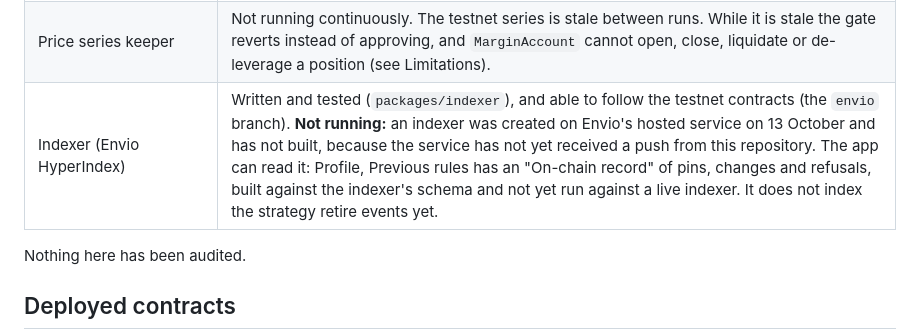
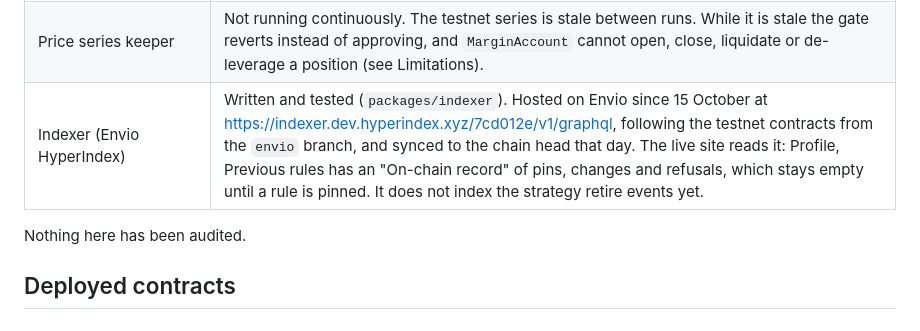
Before and after one commit to ezedike-evan/kanon, a Markdown page: README.md, the part around the change. Rendered like a GitHub page.

Commit message:
docs: the indexer is hosted on Envio and the live site reads it

```diff
--- a/README.md
+++ b/README.md
@@ -33,7 +33,7 @@ live.
 | Perpl risk (`/risk`) | Every Perpl market with its funding per event and per year, open interest, a day's volume, book width, mark against oracle, the margin the market makes a position keep and the taker fee, read from Perpl's public market data through the gateway and refreshed every few seconds; out-of-line books, marks and funding are listed first. Signed in, each position on the trading account shows the price it is liquidated at (Perpl's published formula, before funding) and how far the mark is from there. The markets were checked in a browser against Perpl testnet. The account half is unit-tested against Perpl's own worked example and has not been checked by the developers with a real position on screen. |
 | Gateway (`packages/gateway`) | Hosted since 12 October at https://kanon-gateway.onrender.com (Render, Frankfurt; Perpl does not serve the US or the UK). It holds the Perpl connection and serves every client from it: live candles, trades, order book and tickers, history from a cache, and the `/trade` and `/predict` routes. 131 tests pass. It runs on a plan that sleeps an idle service, so the backend asks it for `/livez` every five minutes; the first answer after a sleep has taken close to a minute. |
 | Price series keeper | Not running continuously. The testnet series is stale between runs. While it is stale the gate reverts instead of approving, and `MarginAccount` cannot open, close, liquidate or de-leverage a position (see Limitations). |
-| Indexer (Envio HyperIndex) | Written and tested (`packages/indexer`), and able to follow the testnet contracts (the `envio` branch). **Not running:** an indexer was created on Envio's hosted service on 13 October and has not built, because the service has not yet received a push from this repository. The app can read it: Profile, Previous rules has an "On-chain record" of pins, changes and refusals, built against the indexer's schema and not yet run against a live indexer. It does not index the strategy retire events yet. |
+| Indexer (Envio HyperIndex) | Written and tested (`packages/indexer`). Hosted on Envio since 15 October at https://indexer.dev.hyperindex.xyz/7cd012e/v1/graphql, following the testnet contracts from the `envio` branch, and synced to the chain head that day. The live site reads it: Profile, Previous rules has an "On-chain record" of pins, changes and refusals, which stays empty until a rule is pinned. It does not index the strategy retire events yet. |
 
 Nothing here has been audited.
 
```
